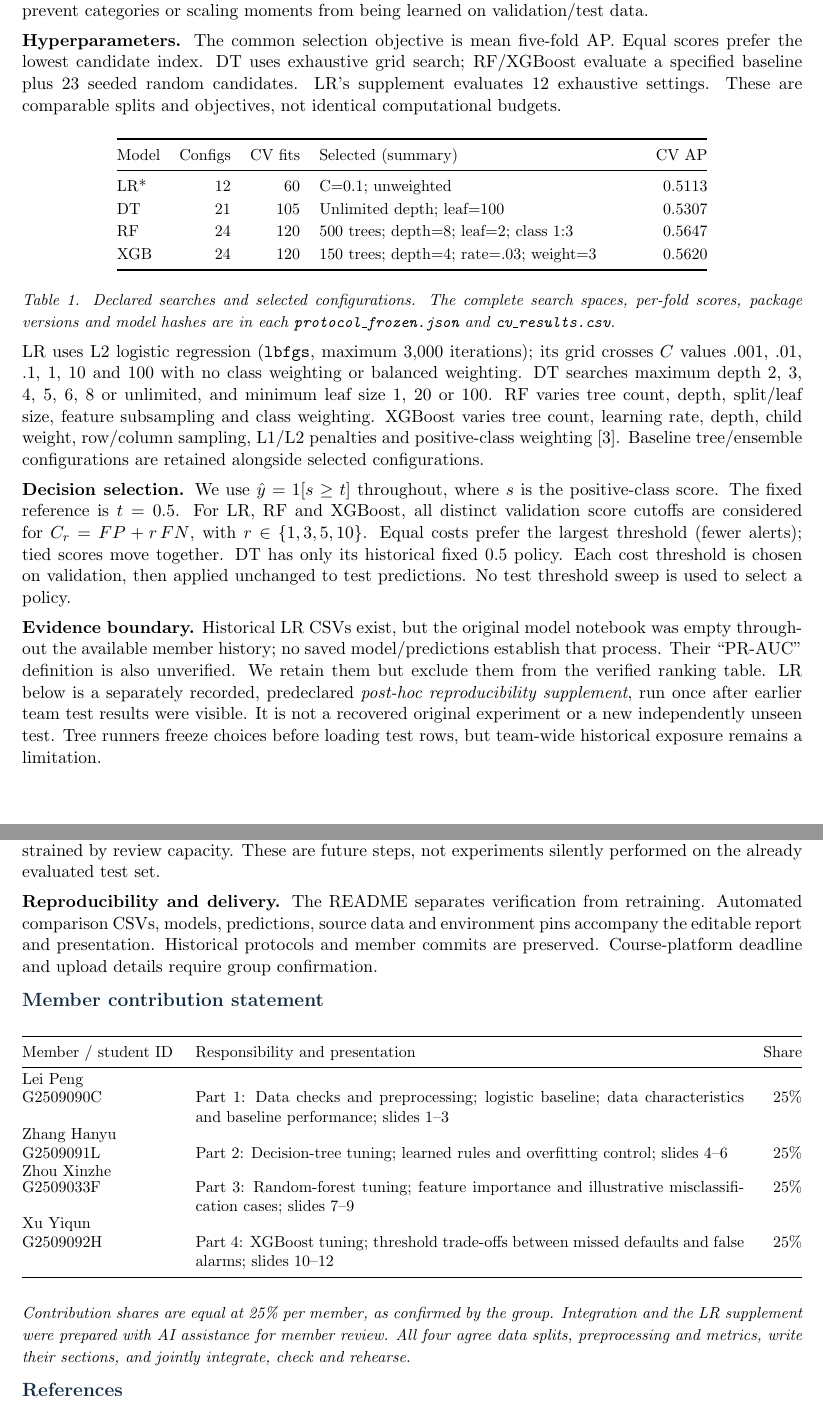
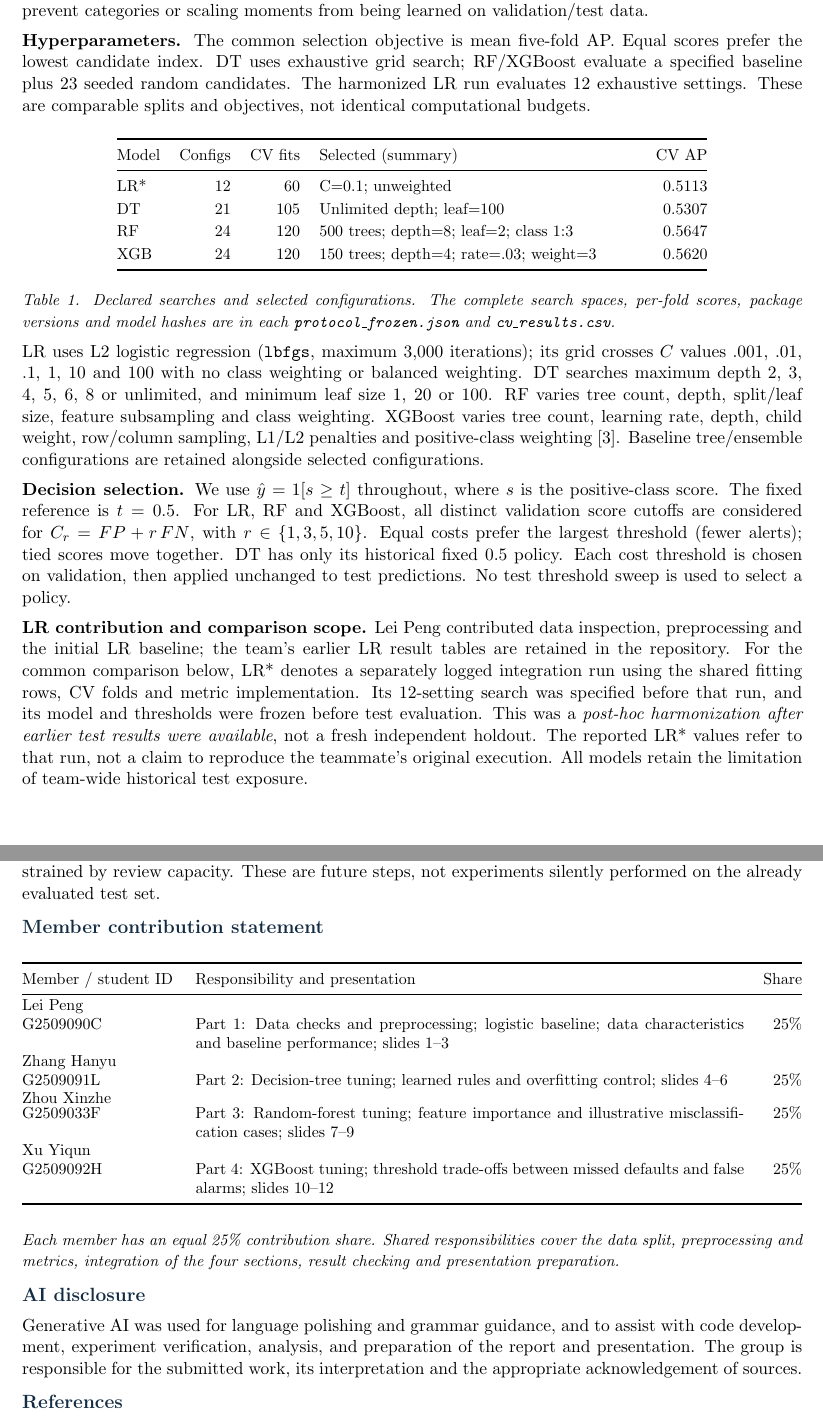
Before and after one commit to IcantFind-a-username/-SC6122-Group5-Credit-Default, a LaTeX document (submission/Group5_Final_Report.tex): two parts of pages 2 and 6 of 6, joined at a grey line, cut so that both start at the same text. Compiled offline with pdfLaTeX.

Commit message:
report: deliver six-page LR clarification and explicit AI disclosure

```diff
--- a/submission/Group5_Final_Report.tex
+++ b/submission/Group5_Final_Report.tex
@@ -39,7 +39,7 @@ The original 80/20 split yields 24,000 development and 6,000 test rows. A furthe
 
 Each CV training fold fits its own preprocessing. SEX, EDUCATION and MARRIAGE are one-hot encoded with unknown categories ignored. LR additionally learns numeric StandardScaler statistics within the fold. Tree models retain numeric scales. No missing-value imputation or sampling is used. Selected class weights are part of the training configuration, not a change to test prevalence. Pipelines prevent categories or scaling moments from being learned on validation/test data.
 
-\textbf{Hyperparameters.} The common selection objective is mean five-fold AP. Equal scores prefer the lowest candidate index. DT uses exhaustive grid search; RF/XGBoost evaluate a specified baseline plus 23 seeded random candidates. LR's supplement evaluates 12 exhaustive settings. These are comparable splits and objectives, not identical computational budgets.
+\textbf{Hyperparameters.} The common selection objective is mean five-fold AP. Equal scores prefer the lowest candidate index. DT uses exhaustive grid search; RF/XGBoost evaluate a specified baseline plus 23 seeded random candidates. The harmonized LR run evaluates 12 exhaustive settings. These are comparable splits and objectives, not identical computational budgets.
 \begin{center}\small
 \begin{tabular}{@{}lrrp{70mm}r@{}}\toprule
 Model & Configs & CV fits & Selected (summary) & CV AP\\\midrule
@@ -54,7 +54,7 @@ LR uses L2 logistic regression (\texttt{lbfgs}, maximum 3,000 iterations); its g
 
 \textbf{Decision selection.} We use $\hat y=1[s\geq t]$ throughout, where $s$ is the positive-class score. The fixed reference is $t=0.5$. For LR, RF and XGBoost, all distinct validation score cutoffs are considered for $C_r=FP+r\,FN$, with $r\in\{1,3,5,10\}$. Equal costs prefer the largest threshold (fewer alerts); tied scores move together. DT has only its historical fixed 0.5 policy. Each cost threshold is chosen on validation, then applied unchanged to test predictions. No test threshold sweep is used to select a policy.
 
-\textbf{Evidence boundary.} Historical LR CSVs exist, but the original model notebook was empty throughout the available member history; no saved model/predictions establish that process. Their ``PR-AUC'' definition is also unverified. We retain them but exclude them from the verified ranking table. LR below is a separately recorded, predeclared \emph{post-hoc reproducibility supplement}, run once after earlier team test results were visible. It is not a recovered original experiment or a new independently unseen test. Tree runners freeze choices before loading test rows, but team-wide historical exposure remains a limitation.
+\textbf{LR contribution and comparison scope.} Lei Peng contributed data inspection, preprocessing and the initial LR baseline; the team's earlier LR result tables are retained in the repository. For the common comparison below, LR* denotes a separately logged integration run using the shared fitting rows, CV folds and metric implementation. Its 12-setting search was specified before that run, and its model and thresholds were frozen before test evaluation. This was a \emph{post-hoc harmonization after earlier test results were available}, not a fresh independent holdout. The reported LR* values refer to that run, not a claim to reproduce the teammate's original execution. All models retain the limitation of team-wide historical test exposure.
 \newpage
 \sect{3. Ranking and classification findings}
 \begin{center}\small
@@ -134,4 +133,3 @@ A defensible next study would freeze a new protocol on fresh temporal/external d
-\textbf{Reproducibility and delivery.} The README separates verification from retraining. Automated comparison CSVs, models, predictions, source data and environment pins accompany the editable report and presentation. Historical protocols and member commits are preserved. Course-platform deadline and upload details require group confirmation.
 
 \sect{Member contribution statement}
 \begin{center}\small\begin{tabularx}{\linewidth}{@{}p{34mm}Xr@{}}\toprule
@@ -145,7 +143,10 @@ G2509033F} & Part 3: Random-forest tuning; feature importance and illustrative m
 \shortstack[l]{Xu Yiqun\\
 G2509092H} & Part 4: XGBoost tuning; threshold trade-offs between missed defaults and false alarms; slides 10--12 & 25\%\\
 \bottomrule\end{tabularx}\end{center}
-\smallcap{Contribution shares are equal at 25\% per member, as confirmed by the group. Integration and the LR supplement were prepared with AI assistance for member review. All four agree data splits, preprocessing and metrics, write their sections, and jointly integrate, check and rehearse.}
+\smallcap{Each member has an equal 25\% contribution share. Shared responsibilities cover the data split, preprocessing and metrics, integration of the four sections, result checking and presentation preparation.}
+
+\sect{AI disclosure}
+Generative AI was used for language polishing and grammar guidance, and to assist with code development, experiment verification, analysis, and preparation of the report and presentation. The group is responsible for the submitted work, its interpretation and the appropriate acknowledgement of sources.
 
 \sect{References}
 {\small
```
Also changed, not shown: submission/report_template.tex (+1 -3 lines), submission/Group5_Final_Report.pdf, submission/Group5_Final_Report.tex (13 more changed lines), 2 other files.
